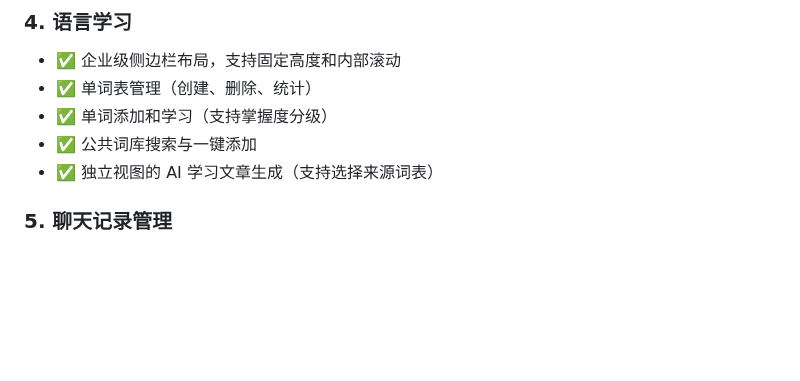
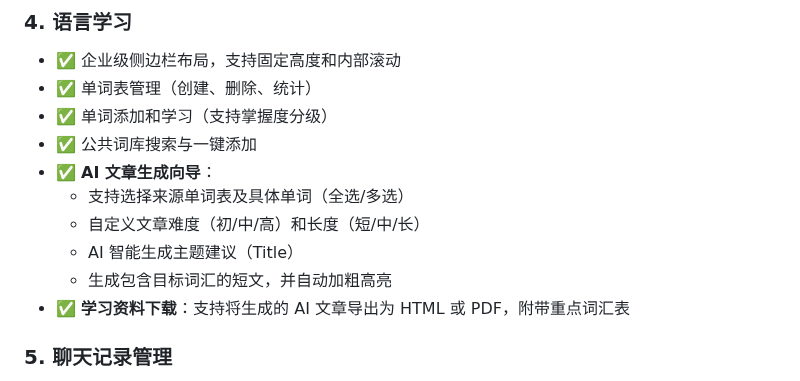
Before and after one commit to ChenfromChina123/new_pro, a Markdown page: vue-app/README.md, the part around the change. Drawn GitHub-style; blank space fills up the shorter version.

Commit message:
Update README with AI Wizard details

```diff
--- a/vue-app/README.md
+++ b/vue-app/README.md
@@ -157,7 +157,12 @@ vue-app/
 - ✅ 单词表管理（创建、删除、统计）
 - ✅ 单词添加和学习（支持掌握度分级）
 - ✅ 公共词库搜索与一键添加
-- ✅ 独立视图的 AI 学习文章生成（支持选择来源词表）
+- ✅ **AI 文章生成向导**：
+  - 支持选择来源单词表及具体单词（全选/多选）
+  - 自定义文章难度（初/中/高）和长度（短/中/长）
+  - AI 智能生成主题建议（Title）
+  - 生成包含目标词汇的短文，并自动加粗高亮
+- ✅ **学习资料下载**：支持将生成的 AI 文章导出为 HTML 或 PDF，附带重点词汇表
 
 ### 5. 聊天记录管理
 - ✅ 查看所有对话
```
